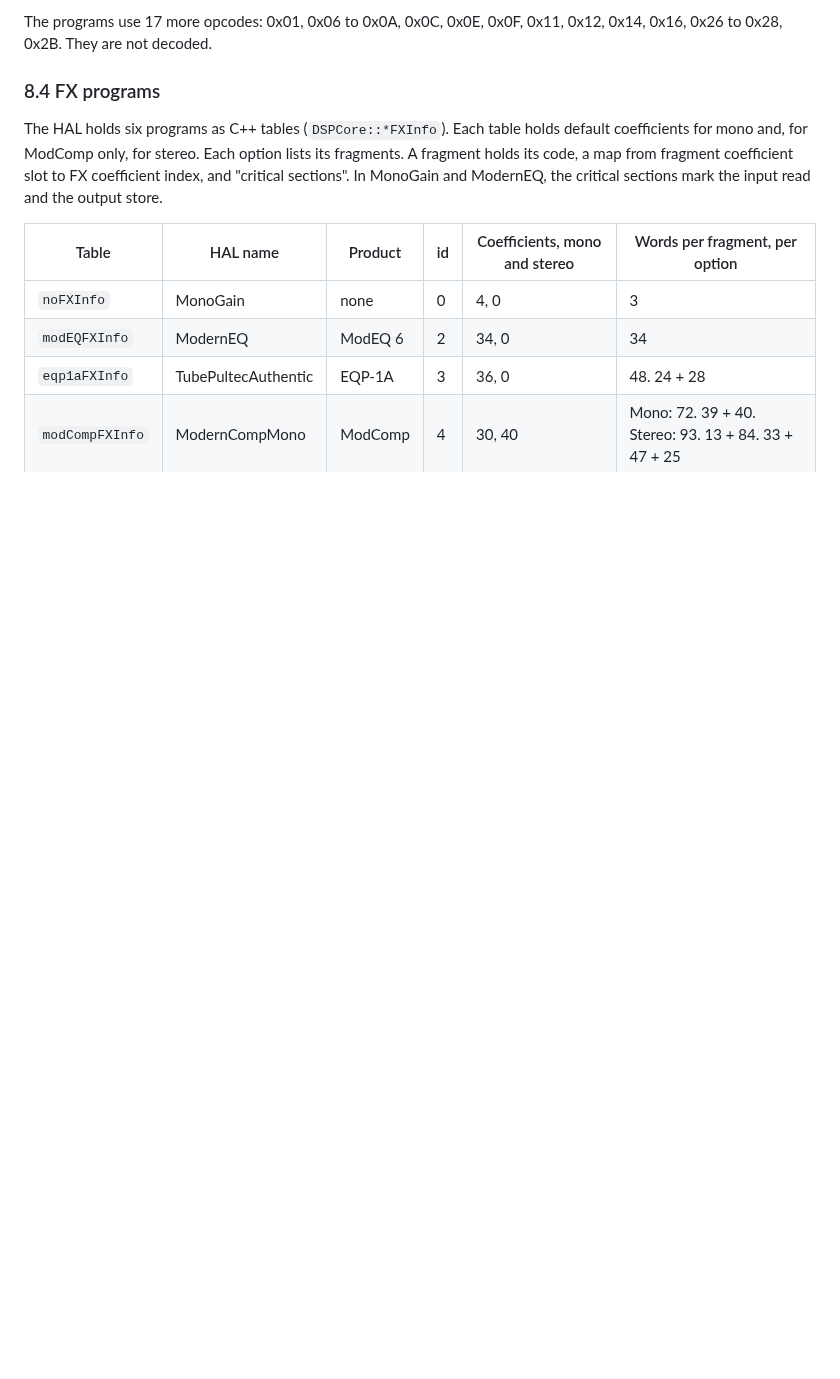
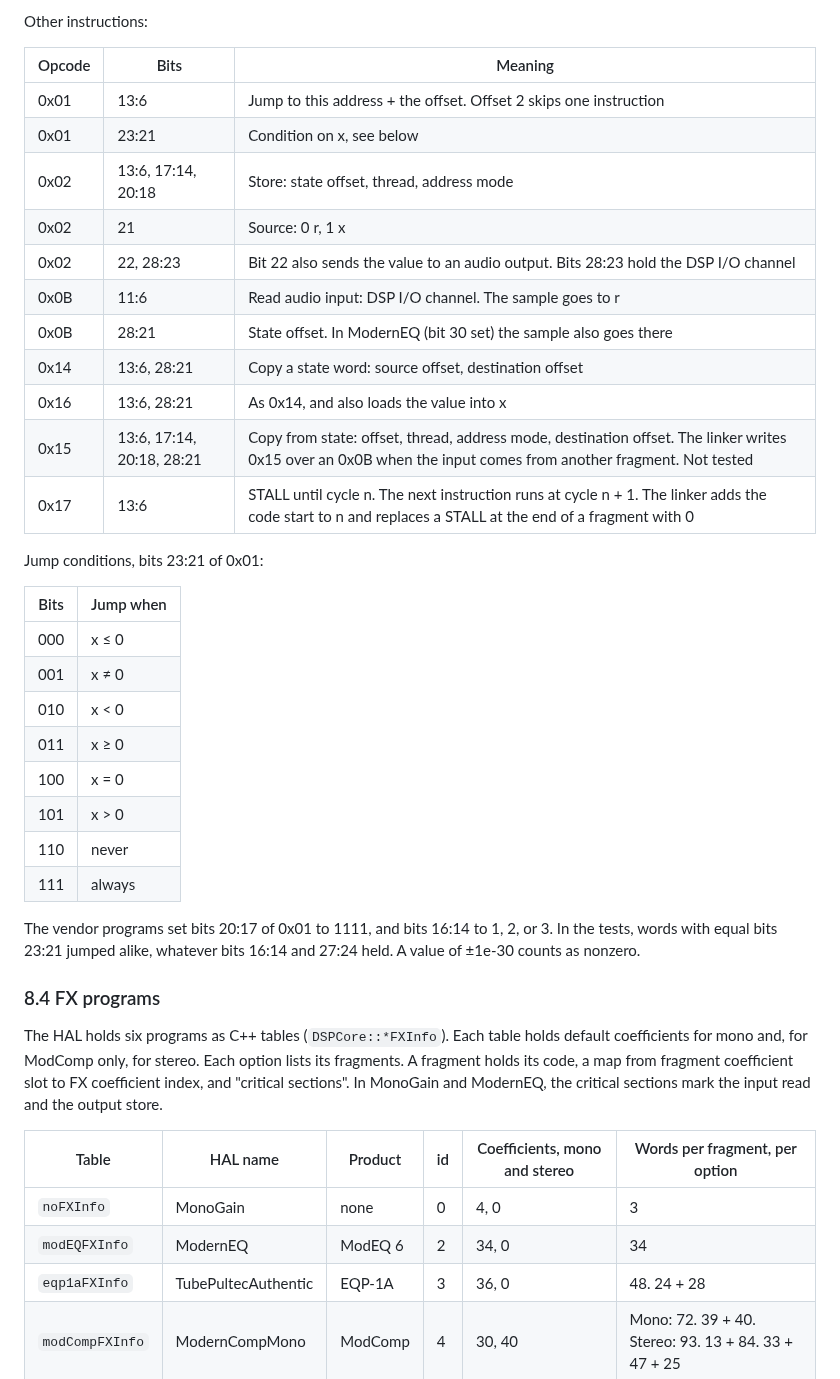
Before and after one commit to maxjustus/perigee, a Markdown page: NOTES-vendor-driver.md, the part around one of its changes. GitHub-like rendering; blank space fills up the shorter version.

```diff
--- a/NOTES-vendor-driver.md
+++ b/NOTES-vendor-driver.md
@@ -1038,6 +1061,36 @@ The tests on the unit (8.6) settle these items:
 
-The programs use 17 more opcodes: 0x01, 0x06 to 0x0A, 0x0C, 0x0E, 0x0F,
-0x11, 0x12, 0x14, 0x16, 0x26 to 0x28, 0x2B. They are not decoded.
+Other instructions:
+
+| Opcode | Bits | Meaning |
+|--------|------|---------|
+| 0x01 | 13:6 | Jump to this address + the offset. Offset 2 skips one instruction |
+| 0x01 | 23:21 | Condition on x, see below |
+| 0x02 | 13:6, 17:14, 20:18 | Store: state offset, thread, address mode |
+| 0x02 | 21 | Source: 0 r, 1 x |
+| 0x02 | 22, 28:23 | Bit 22 also sends the value to an audio output. Bits 28:23 hold the DSP I/O channel |
+| 0x0B | 11:6 | Read audio input: DSP I/O channel. The sample goes to r |
+| 0x0B | 28:21 | State offset. In ModernEQ (bit 30 set) the sample also goes there |
+| 0x14 | 13:6, 28:21 | Copy a state word: source offset, destination offset |
+| 0x16 | 13:6, 28:21 | As 0x14, and also loads the value into x |
+| 0x15 | 13:6, 17:14, 20:18, 28:21 | Copy from state: offset, thread, address mode, destination offset. The linker writes 0x15 over an 0x0B when the input comes from another fragment. Not tested |
+| 0x17 | 13:6 | STALL until cycle n. The next instruction runs at cycle n + 1. The linker adds the code start to n and replaces a STALL at the end of a fragment with 0 |
+
+Jump conditions, bits 23:21 of 0x01:
+
+| Bits | Jump when |
+|------|-----------|
+| 000 | x ≤ 0 |
+| 001 | x ≠ 0 |
+| 010 | x < 0 |
+| 011 | x ≥ 0 |
+| 100 | x = 0 |
+| 101 | x > 0 |
+| 110 | never |
+| 111 | always |
+
+The vendor programs set bits 20:17 of 0x01 to 1111, and bits 16:14 to 1,
+2, or 3. In the tests, words with equal bits 23:21 jumped alike, whatever
+bits 16:14 and 27:24 held. A value of ±1e-30 counts as nonzero.
 
 ### 8.4 FX programs
 
```
Also changed, not shown: other parts of NOTES-vendor-driver.md (+75 -35 lines).
